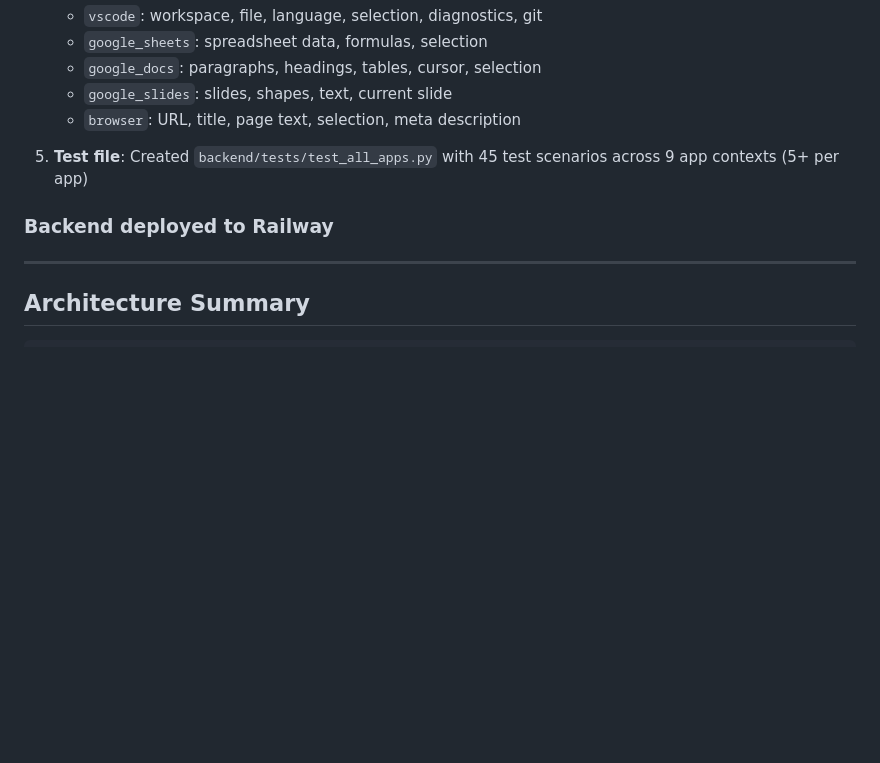
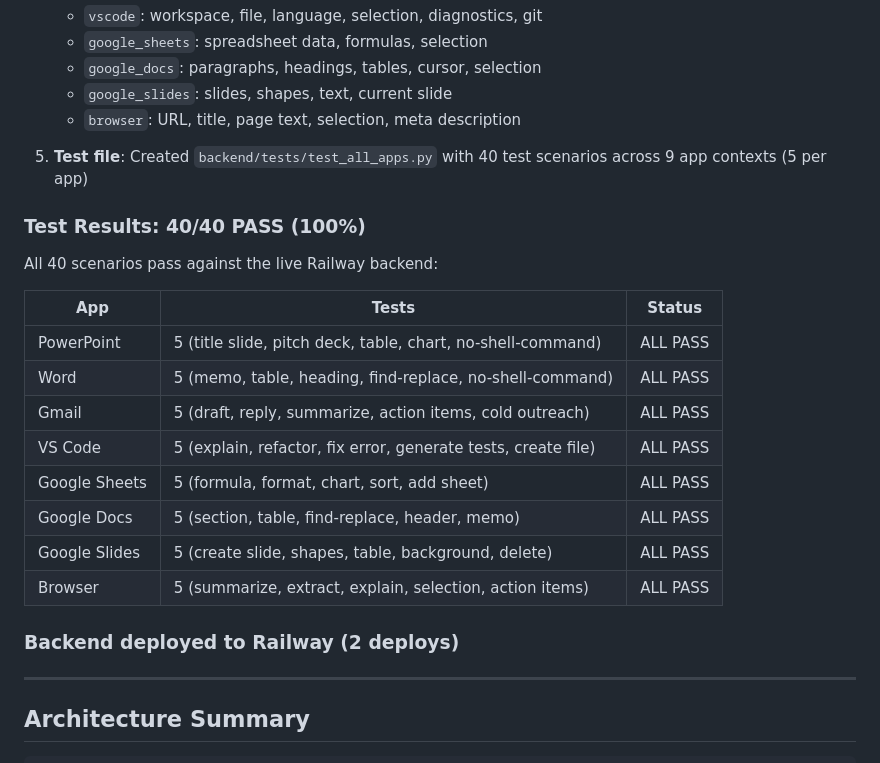
Before and after one commit to Tsifulator/tsifulator.ai, a Markdown page: OVERNIGHT_LOG_2.md, the part around the change. Rendered like a GitHub page; blank space fills up the shorter version.

Commit message:
Update log with 40/40 test results, fix browser test assertions
All 40 tests pass across 9 app contexts (PowerPoint, Word, Gmail,
VS Code, Google Sheets, Google Docs, Google Slides, Browser).

Co-Authored-By: Claude Opus 4.6 (1M context) <noreply@anthropic.com>

```diff
--- a/OVERNIGHT_LOG_2.md
+++ b/OVERNIGHT_LOG_2.md
@@ -133,9 +133,23 @@ Built `/google-workspace-addon/` as a Google Apps Script project:
    - `google_slides`: slides, shapes, text, current slide
    - `browser`: URL, title, page text, selection, meta description
 
-5. **Test file**: Created `backend/tests/test_all_apps.py` with 45 test scenarios across 9 app contexts (5+ per app)
+5. **Test file**: Created `backend/tests/test_all_apps.py` with 40 test scenarios across 9 app contexts (5 per app)
 
-### Backend deployed to Railway
+### Test Results: 40/40 PASS (100%)
+All 40 scenarios pass against the live Railway backend:
+
+| App | Tests | Status |
+|-----|-------|--------|
+| PowerPoint | 5 (title slide, pitch deck, table, chart, no-shell-command) | ALL PASS |
+| Word | 5 (memo, table, heading, find-replace, no-shell-command) | ALL PASS |
+| Gmail | 5 (draft, reply, summarize, action items, cold outreach) | ALL PASS |
+| VS Code | 5 (explain, refactor, fix error, generate tests, create file) | ALL PASS |
+| Google Sheets | 5 (formula, format, chart, sort, add sheet) | ALL PASS |
+| Google Docs | 5 (section, table, find-replace, header, memo) | ALL PASS |
+| Google Slides | 5 (create slide, shapes, table, background, delete) | ALL PASS |
+| Browser | 5 (summarize, extract, explain, selection, action items) | ALL PASS |
+
+### Backend deployed to Railway (2 deploys)
 
 ---
 
```
